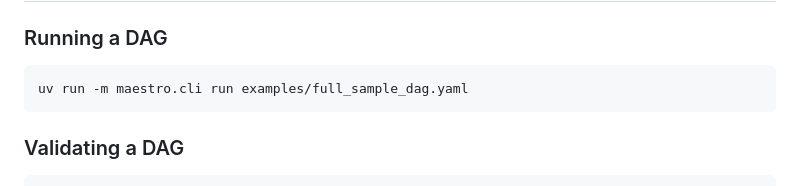
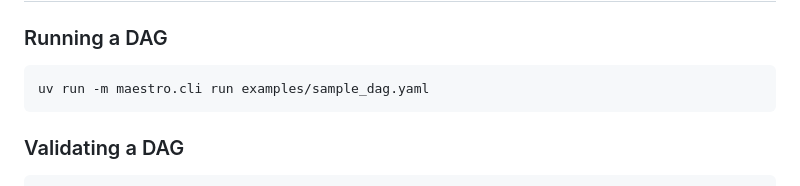
Before and after one commit to miciav/maestro, a Markdown page: README.md, the part around the change. Drawn GitHub-style.

````diff
--- a/README.md
+++ b/README.md
@@ -34,7 +34,7 @@ uv pip install -e .
 ### Running a DAG
 
 ```bash
-uv run -m maestro.cli run examples/full_sample_dag.yaml
+uv run -m maestro.cli run examples/sample_dag.yaml
 ```
 
 ### Validating a DAG
````
